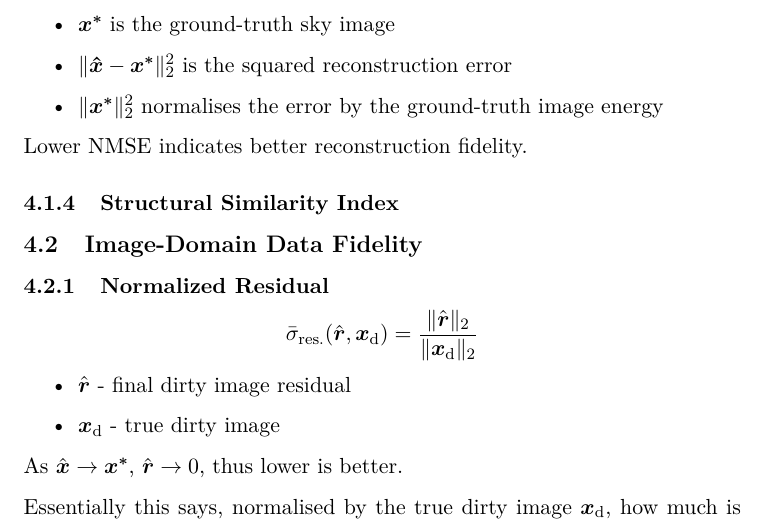
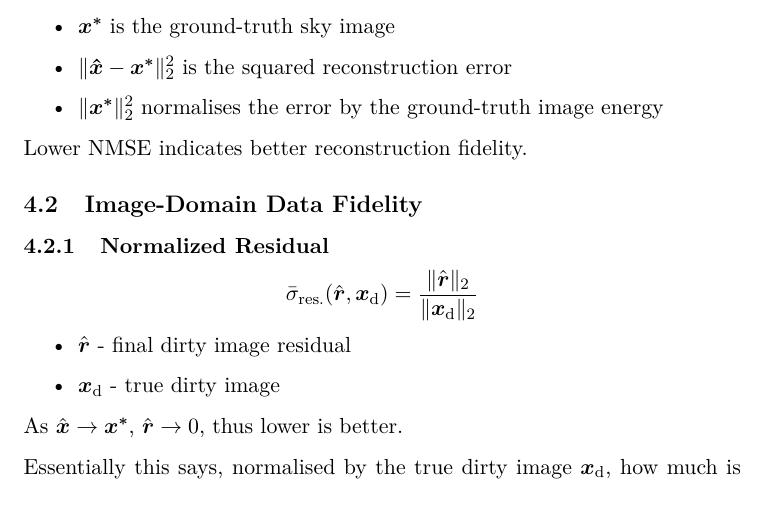
Before and after one commit to tommyrharper/ri-reproducibility, a LaTeX document (latex/metrics.tex): part of page 7 of 10, cut so that both start at the same text. Compiled offline with pdfLaTeX.

Commit message:
delete: structural similarity index

```diff
--- a/latex/metrics.tex
+++ b/latex/metrics.tex
@@ -199,8 +199,6 @@ The high-scoring samples identify regions of observing conditions where R2D2, CL
 
 Lower NMSE indicates better reconstruction fidelity.
 
-\subsubsection{Structural Similarity Index}
-
 \subsection{Image-Domain Data Fidelity}
 
 \subsubsection{Normalized Residual}
```
